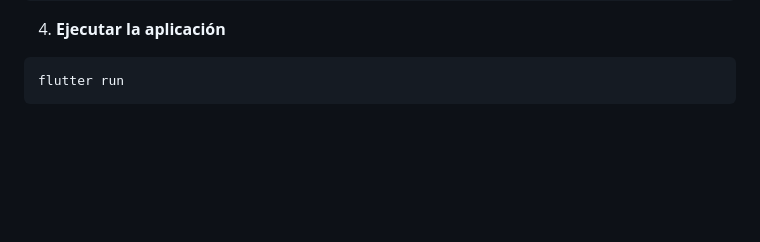
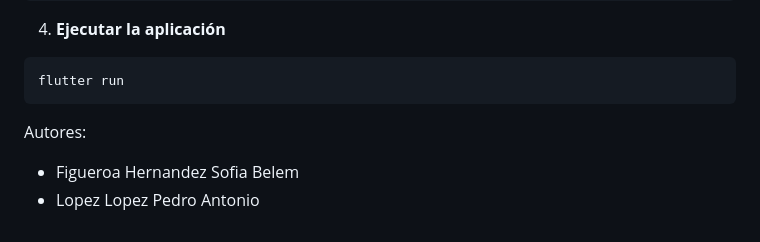
Before and after one commit to pedro-1opez/car_game_app, a Markdown page: README.md, the part around the change. Drawn GitHub-style; blank space fills up the shorter version.

Commit message:
Add authors section to README

````diff
--- a/README.md
+++ b/README.md
@@ -119,3 +119,7 @@ AUTH_PASSWORD=tu_password
 ```bash
 flutter run
 ```
+
+Autores:
+- Figueroa Hernandez Sofia Belem
+- Lopez Lopez Pedro Antonio
````
